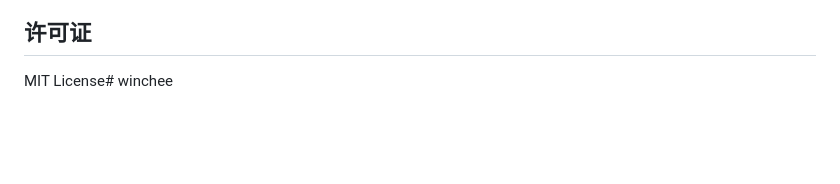
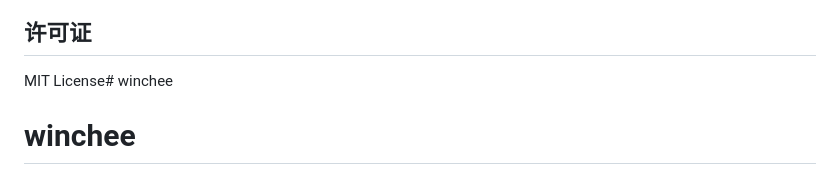
Before and after one commit to wincheecom/winchee, a Markdown page: README.md, the part around the change. GitHub-like rendering; blank space fills up the shorter version.

```diff
--- a/README.md
+++ b/README.md
@@ -201,3 +201,4 @@ npm run dev
 ## 许可证
 
 MIT License# winchee
+# winchee
```
